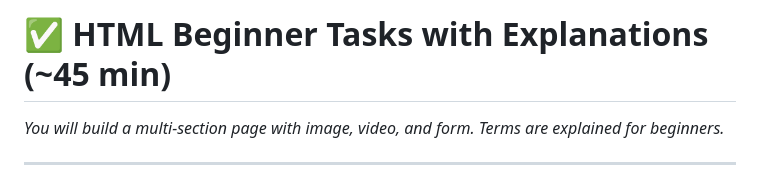
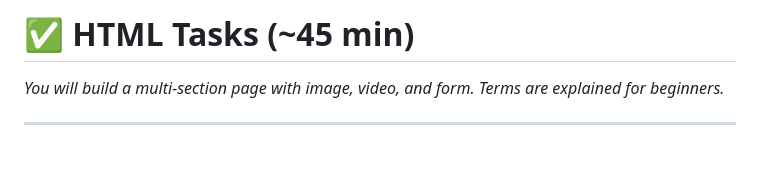
Before and after one commit to alexandrularion/learn-html-css-js, a Markdown page: PythonRO76/tasks.md, the part around the change. Drawn GitHub-style; blank space fills up the shorter version.

Commit message:
Updated tasks for PythonRO76

```diff
--- a/PythonRO76/tasks.md
+++ b/PythonRO76/tasks.md
@@ -1,4 +1,4 @@
-# ✅ **HTML Beginner Tasks with Explanations (~45 min)**
+# ✅ **HTML Tasks (~45 min)**
 
 *You will build a multi-section page with image, video, and form. Terms are explained for beginners.*
 
```
